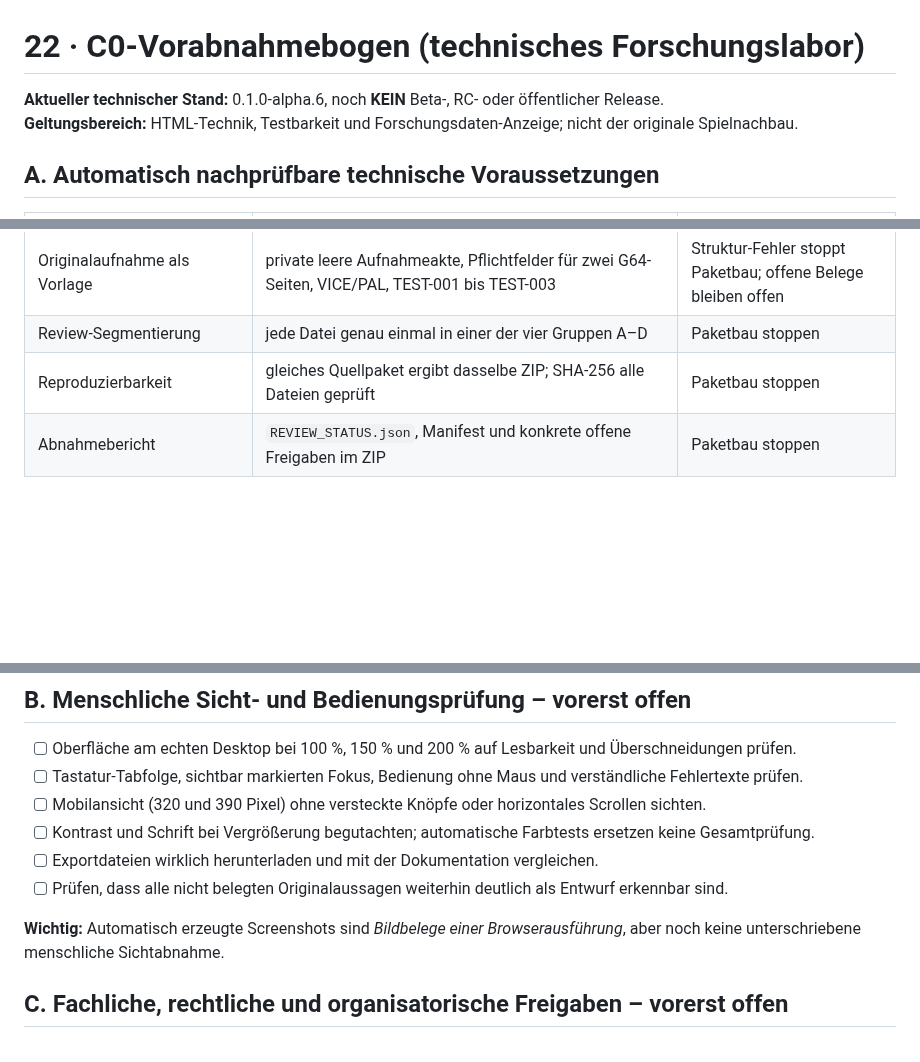
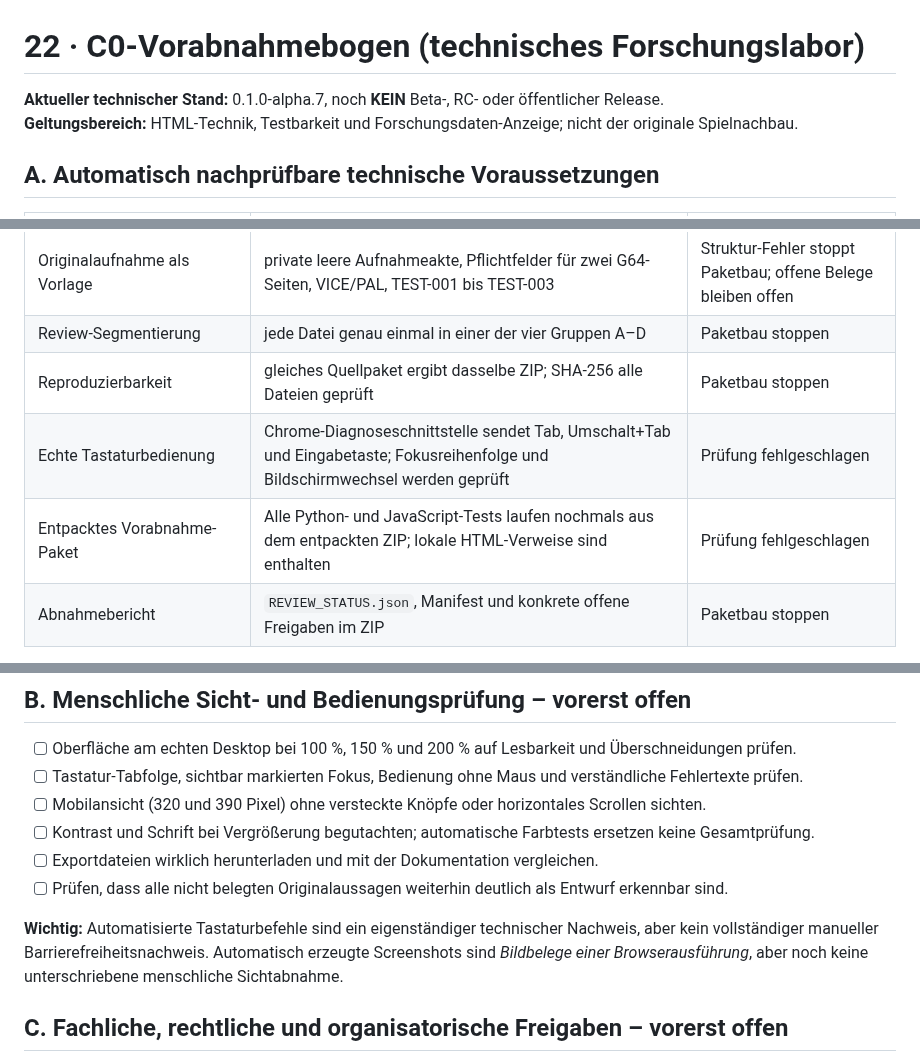
Before and after one commit to provoware/PROJEKT_Oli_Imperium, a Markdown page: docs/22_C0_VORABNAHMEBOGEN.md, 3 parts joined by grey strips. Drawn GitHub-style; blank space fills up the shorter version.

Commit message:
docs(C0): add actual keyboard and extracted-bundle review gates

```diff
--- a/docs/22_C0_VORABNAHMEBOGEN.md
+++ b/docs/22_C0_VORABNAHMEBOGEN.md
@@ -1,6 +1,6 @@
 # 22 · C0-Vorabnahmebogen (technisches Forschungslabor)
 
-**Aktueller technischer Stand:** 0.1.0-alpha.6, noch **KEIN** Beta-, RC- oder öffentlicher Release.
+**Aktueller technischer Stand:** 0.1.0-alpha.7, noch **KEIN** Beta-, RC- oder öffentlicher Release.
 **Geltungsbereich:** HTML-Technik, Testbarkeit und Forschungsdaten-Anzeige; nicht der originale Spielnachbau.
 
 ## A. Automatisch nachprüfbare technische Voraussetzungen
@@ -18,6 +18,8 @@
 | Originalaufnahme als Vorlage | private leere Aufnahmeakte, Pflichtfelder für zwei G64-Seiten, VICE/PAL, TEST-001 bis TEST-003 | Struktur-Fehler stoppt Paketbau; offene Belege bleiben offen |
 | Review-Segmentierung | jede Datei genau einmal in einer der vier Gruppen A–D | Paketbau stoppen |
 | Reproduzierbarkeit | gleiches Quellpaket ergibt dasselbe ZIP; SHA-256 alle Dateien geprüft | Paketbau stoppen |
+| Echte Tastaturbedienung | Chrome-Diagnoseschnittstelle sendet Tab, Umschalt+Tab und Eingabetaste; Fokusreihenfolge und Bildschirmwechsel werden geprüft | Prüfung fehlgeschlagen |
+| Entpacktes Vorabnahme-Paket | Alle Python- und JavaScript-Tests laufen nochmals aus dem entpackten ZIP; lokale HTML-Verweise sind enthalten | Prüfung fehlgeschlagen |
 | Abnahmebericht | `REVIEW_STATUS.json`, Manifest und konkrete offene Freigaben im ZIP | Paketbau stoppen |
 
 **Neue verbindliche Gruppierung:** [23_C0_REVIEW_SEGMENTIERUNG.md](23_C0_REVIEW_SEGMENTIERUNG.md) und die maschinenlesbare Datei `release/review-segments.json`. Vier separate Prüfabschnitte, aber weiterhin eine gemeinsame formelle Gesamtfreigabe.
@@ -33,7 +35,7 @@
 - [ ] Exportdateien wirklich herunterladen und mit der Dokumentation vergleichen.
 - [ ] Prüfen, dass alle nicht belegten Originalaussagen weiterhin deutlich als Entwurf erkennbar sind.
 
-**Wichtig:** Automatisch erzeugte Screenshots sind *Bildbelege einer Browserausführung*, aber noch keine unterschriebene menschliche Sichtabnahme.
+**Wichtig:** Automatisierte Tastaturbefehle sind ein eigenständiger technischer Nachweis, aber kein vollständiger manueller Barrierefreiheitsnachweis. Automatisch erzeugte Screenshots sind *Bildbelege einer Browserausführung*, aber noch keine unterschriebene menschliche Sichtabnahme.
 
 ## C. Fachliche, rechtliche und organisatorische Freigaben – vorerst offen
 
```
